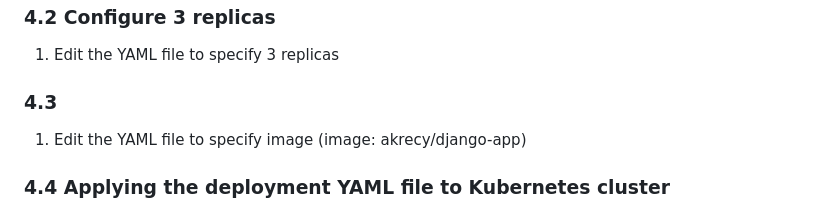
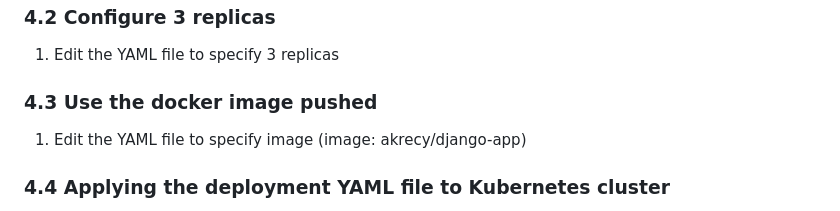
Before and after one commit to Akrecy23/DockerK8s, a Markdown page: README.md, the part around the change. GitHub-like rendering.

```diff
--- a/README.md
+++ b/README.md
@@ -58,7 +58,7 @@
 ### 4.2 Configure 3 replicas
 1. Edit the YAML file to specify 3 replicas
 
-### 4.3
+### 4.3 Use the docker image pushed
 1. Edit the YAML file to specify image (image: akrecy/django-app)
 
 ### 4.4 Applying the deployment YAML file to Kubernetes cluster
```
